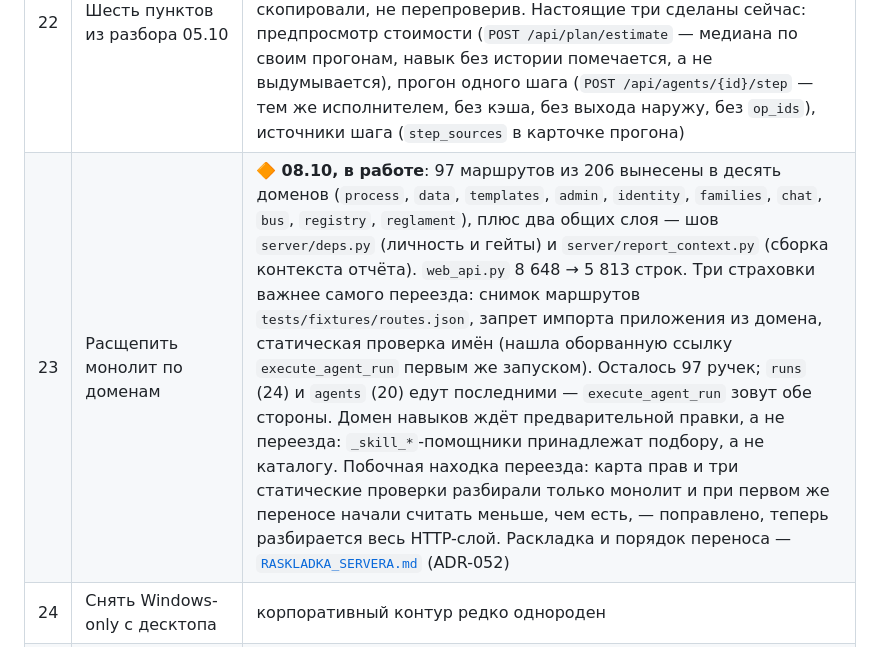
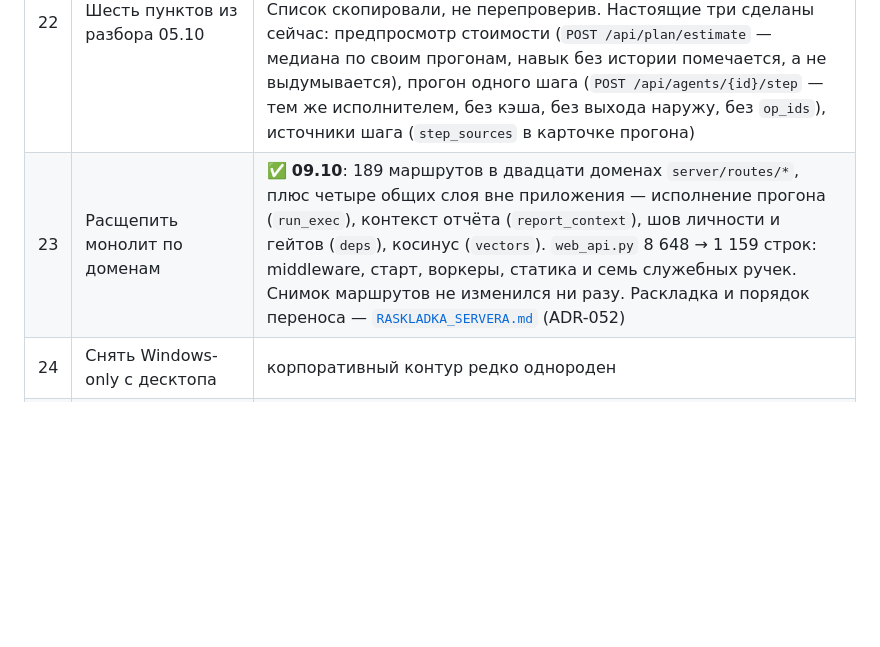
Before and after one commit to mkhlsokolenko-ai/abop, a Markdown page: docs/ISSLEDOVANIE_VEB_DESKTOP_2026-10-08.md, the part around the change. GitHub-like rendering; blank space fills up the shorter version.

```diff
--- a/docs/ISSLEDOVANIE_VEB_DESKTOP_2026-10-08.md
+++ b/docs/ISSLEDOVANIE_VEB_DESKTOP_2026-10-08.md
@@ -627,7 +627,7 @@ Agent 365 на его поле без его главного оружия.
 | 20 | **Довести карту процессов до продуктового отличия** | ✅ **08.10**: импорт BPMN 2.0 (`POST /api/process/import/bpmn`, обычной редакцией — не вторым путём записи), история редакций (`/history`), сравнение по сущностям (`/diff`), отчёт «где агенты и где дыры» (`/coverage`). Последний — главный: отвечает на вопрос, ради которого карту ведут |
 | 21 | **Реализовать ADR-028** — конверт над чужим рантаймом | ✅ **08.10**: MCP-сервер (`server/mcp_server.py`, выключен по умолчанию) плюс чужой агент В карте — `POST /api/agents/external` и `POST /api/runs/report`. Агент langgraph/copilot/bedrock получает место в организации, садится на операцию обычной редакцией и подтверждает работу отчётом. Две честности, которые нельзя терять: конверт объявлен, а не проверен (`verify: external`), и подтверждение «со слов агента» считается отдельно от собственного журнала |
 | 22 | Шесть пунктов из разбора 05.10 | ✅ **08.10**. Поправка к этому документу: **три из шести были закрыты ещё после разбора 05.10** — продолжение цепочки по `optional`-связям (`planner._continuations`), эмбеддинги навыков (`_SKILL_EMB_CACHE`) и обучение на исходе (`choice_store.prefer`). Список скопировали, не перепроверив. Настоящие три сделаны сейчас: предпросмотр стоимости (`POST /api/plan/estimate` — медиана по своим прогонам, навык без истории помечается, а не выдумывается), прогон одного шага (`POST /api/agents/{id}/step` — тем же исполнителем, без кэша, без выхода наружу, без `op_ids`), источники шага (`step_sources` в карточке прогона) |
-| 23 | Расщепить монолит по доменам | 🔶 **08.10, в работе**: 97 маршрутов из 206 вынесены в десять доменов (`process`, `data`, `templates`, `admin`, `identity`, `families`, `chat`, `bus`, `registry`, `reglament`), плюс два общих слоя — шов `server/deps.py` (личность и гейты) и `server/report_context.py` (сборка контекста отчёта). `web_api.py` 8 648 → 5 813 строк. Три страховки важнее самого переезда: снимок маршрутов `tests/fixtures/routes.json`, запрет импорта приложения из домена, статическая проверка имён (нашла оборванную ссылку `execute_agent_run` первым же запуском). Осталось 97 ручек; `runs` (24) и `agents` (20) едут последними — `execute_agent_run` зовут обе стороны. Домен навыков ждёт предварительной правки, а не переезда: `_skill_*`-помощники принадлежат подбору, а не каталогу. Побочная находка переезда: карта прав и три статические проверки разбирали только монолит и при первом же переносе начали считать меньше, чем есть, — поправлено, теперь разбирается весь HTTP-слой. Раскладка и порядок переноса — [`RASKLADKA_SERVERA.md`](RASKLADKA_SERVERA.md) (ADR-052) |
+| 23 | Расщепить монолит по доменам | ✅ **09.10**: 189 маршрутов в двадцати доменах `server/routes/*`, плюс четыре общих слоя вне приложения — исполнение прогона (`run_exec`), контекст отчёта (`report_context`), шов личности и гейтов (`deps`), косинус (`vectors`). `web_api.py` 8 648 → 1 159 строк: middleware, старт, воркеры, статика и семь служебных ручек. Снимок маршрутов не изменился ни разу. Раскладка и порядок переноса — [`RASKLADKA_SERVERA.md`](RASKLADKA_SERVERA.md) (ADR-052) |
 | 24 | Снять Windows-only с десктопа | корпоративный контур редко однороден |
 | 25 | Упаковать финансовый кейс | финансы живут как семья ролей и шаблоны, но не как кейс; «сделай квартальный финансовый обзор» схлопывается в один `report-editor` |
 
```
Also changed, not shown: docs/ABOP_ADR.md (+1 -1 lines), docs/RASKLADKA_SERVERA.md (+49 -53 lines).
